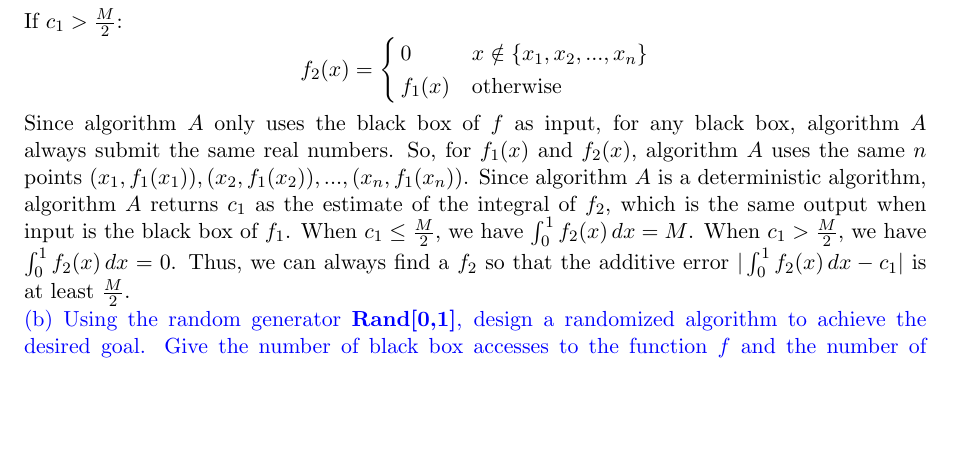
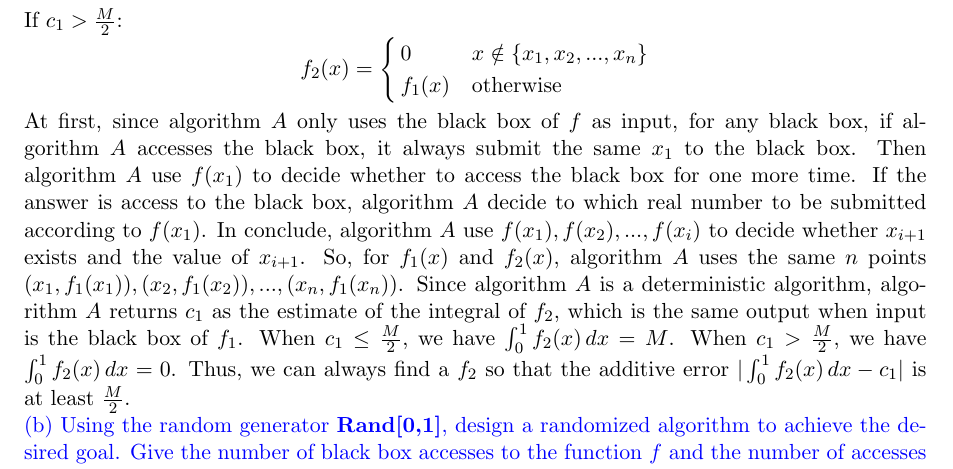
Before and after one commit to tianxielizining/Randomized-Algorithms-HW, a LaTeX document (SourceCode/main.tex, which reads SourceCode/Notes5_HW.tex): part of page 2 of 2 before the commit and part of page 2 of 3 after it, cut so that both start at the same text, the shorter picture padded with empty space. Compiled offline with pdfLaTeX.

Commit message:
notes5_hw_1

```diff
--- a/SourceCode/Notes5_HW.tex
+++ b/SourceCode/Notes5_HW.tex
@@ -98,8 +98,12 @@ If $c_1 > \frac{M}{2}$:
     f_1(x)& \text{otherwise}
     \end{cases}
 \end{equation}
-Since algorithm $A$ only uses the black box of $f$ as input,
-for any black box, algorithm $A$ always submit the same real numbers.
+At first, since algorithm $A$ only uses the black box of $f$ as input,
+for any black box, if algorithm $A$ accesses the black box,
+it always submit the same $x_1$ to the black box.
+Then algorithm $A$ use $f(x_1)$ to decide whether to access the black box for one more time.
+If the answer is access to the black box, algorithm $A$ decide to which real number to be submitted according to $f(x_1)$.
+In conclude, algorithm $A$ use $f(x_1), f(x_2),...,f(x_i)$ to decide whether $x_{i+1}$ exists and the value of $x_{i+1}$.
 So, for $f_1(x)$ and $f_2(x)$, algorithm $A$ uses the same $n$ points $(x_1,f_1(x_1)),(x_2,f_1(x_2)),...,(x_n,f_1(x_n))$.
 Since algorithm $A$ is a deterministic algorithm,
 algorithm $A$ returns $c_1$ as the estimate of the integral of $f_2$, which is the same output when input is the black box of $f_1$.
```
